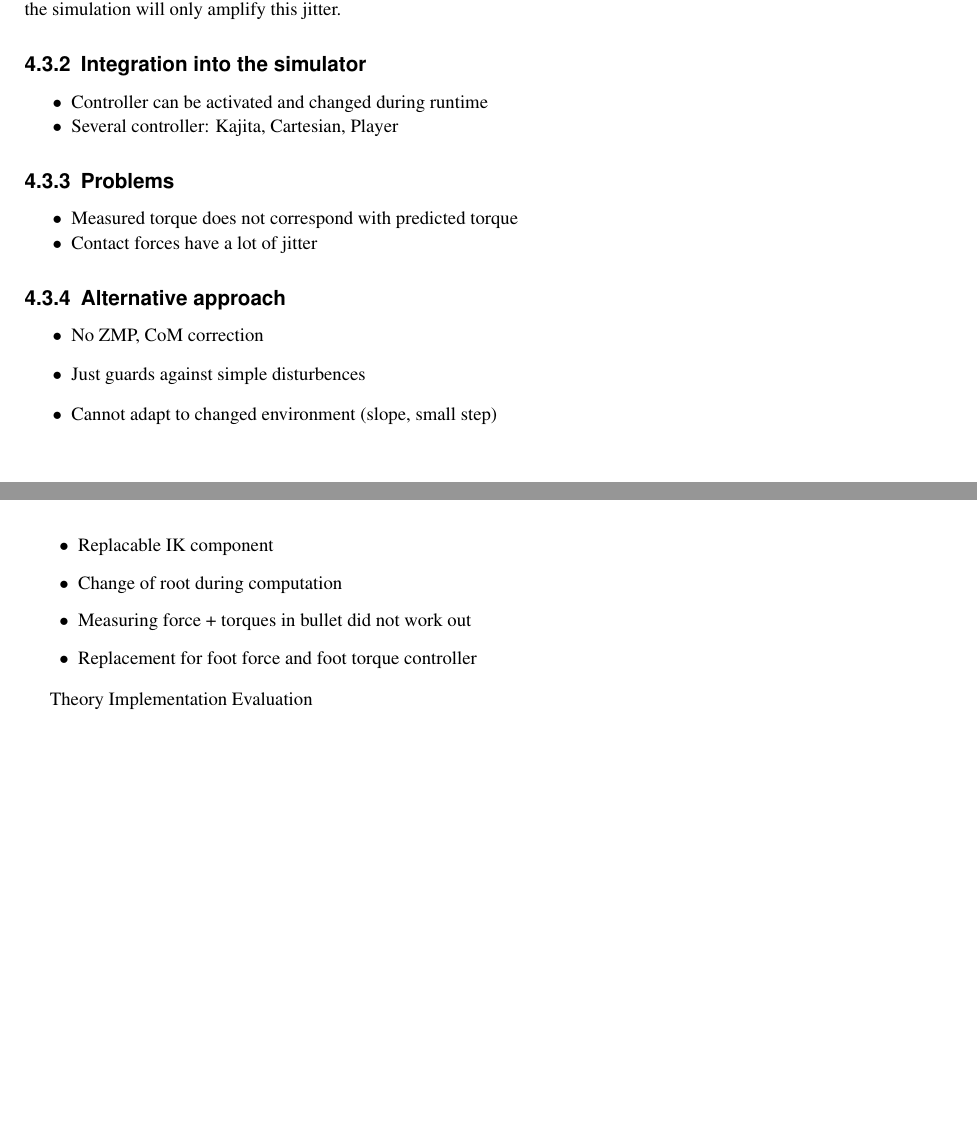
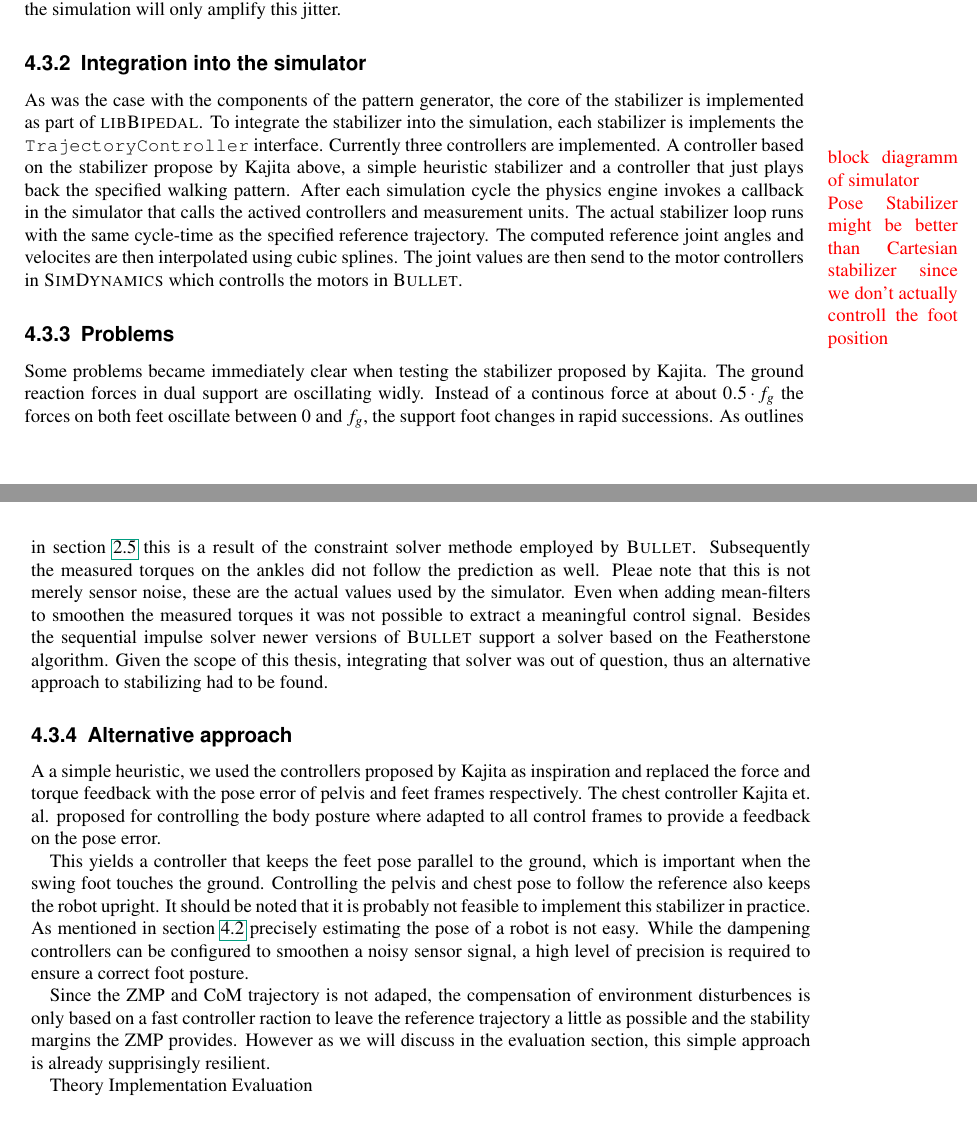
Before and after one commit to TheMarex/ba-thesis, a LaTeX thesis (ba.tex): two parts of pages 23 and 24 of 28, joined at a grey line, cut so that both start at the same text. The pictures show the PDF file ba.pdf that the author committed with the source.

Commit message:
Add section about alternative approach

```diff
--- a/ba.tex
+++ b/ba.tex
@@ -1607,42 +1607,64 @@ jitter.
 \subsection{Integration into the
 simulator}\label{integration-into-the-simulator}
 
-\begin{itemize}
-\itemsep1pt\parskip0pt\parsep0pt
-\item
-  Controller can be activated and changed during runtime
-\item
-  Several controller: Kajita, Cartesian, Player
-\end{itemize}
+As was the case with the components of the pattern generator, the core
+of the stabilizer is implemented as part of \name{libBipedal}. To
+integrate the stabilizer into the simulation, each stabilizer is
+implements the \texttt{TrajectoryController} interface.
+\todo{block diagramm of simulator} Currently three controllers are
+implemented. A controller based on the stabilizer propose by Kajita
+above, a simple heuristic stabilizer
+\todo{Pose Stabilizer might be better than Cartesian stabilizer since we don't actually controll the foot position}
+and a controller that just plays back the specified walking pattern.
+After each simulation cycle the physics engine invokes a callback in the
+simulator that calls the actived controllers and measurement units. The
+actual stabilizer loop runs with the same cycle-time as the specified
+reference trajectory. The computed reference joint angles and velocites
+are then interpolated using cubic splines. The joint values are then
+send to the motor controllers in \name{SimDynamics} which controlls the
+motors in \name{Bullet}.
 
 \subsection{Problems}\label{problems}
 
-\begin{itemize}
-\itemsep1pt\parskip0pt\parsep0pt
-\item
-  Measured torque does not correspond with predicted torque
-\item
-  Contact forces have a lot of jitter
-\end{itemize}
+Some problems became immediately clear when testing the stabilizer
+proposed by Kajita. The ground reaction forces in dual support are
+oscillating widly. Instead of a continous force at about $0.5 \cdot f_g$
+the forces on both feet oscillate between $0$ and $f_g$, the support
+foot changes in rapid successions. As outlines in section
+\ref{section:rigid-body-simulation} this is a result of the constraint
+solver methode employed by \name{Bullet}. Subsequently the measured
+torques on the ankles did not follow the prediction as well. Pleae note
+that this is not merely sensor noise, these are the actual values used
+by the simulator. Even when adding mean-filters to smoothen the measured
+torques it was not possible to extract a meaningful control signal.
+Besides the sequential impulse solver newer versions of \name{Bullet}
+support a solver based on the Featherstone algorithm. Given the scope of
+this thesis, integrating that solver was out of question, thus an
+alternative approach to stabilizing had to be found.
 
 \subsection{Alternative approach}\label{alternative-approach}
 
-\begin{itemize}
-\item
-  No ZMP, CoM correction
-\item
-  Just guards against simple disturbences
-\item
-  Cannot adapt to changed environment (slope, small step)
-\item
-  Replacable IK component
-\item
-  Change of root during computation
-\item
-  Measuring force + torques in bullet did not work out
-\item
-  Replacement for foot force and foot torque controller
-\end{itemize}
+A a simple heuristic, we used the controllers proposed by Kajita as
+inspiration and replaced the force and torque feedback with the pose
+error of pelvis and feet frames respectively. The chest controller
+Kajita et. al. proposed for controlling the body posture where adapted
+to all control frames to provide a feedback on the pose error.
+
+This yields a controller that keeps the feet pose parallel to the
+ground, which is important when the swing foot touches the ground.
+Controlling the pelvis and chest pose to follow the reference also keeps
+the robot upright. It should be noted that it is probably not feasible
+to implement this stabilizer in practice. As mentioned in section
+\ref{section:stabilizer} precisely estimating the pose of a robot is not
+easy. While the dampening controllers can be configured to smoothen a
+noisy sensor signal, a high level of precision is required to ensure a
+correct foot posture.
+
+Since the ZMP and CoM trajectory is not adaped, the compensation of
+environment disturbences is only based on a fast controller raction to
+leave the reference trajectory a little as possible and the stability
+margins the ZMP provides. However as we will discuss in the evaluation
+section, this simple approach is already supprisingly resilient.
 
 Theory Implementation Evaluation
 
```
Also changed, not shown: ba.md (+45 -17 lines), ba.pdf, ba.tex (14 more changed lines).
